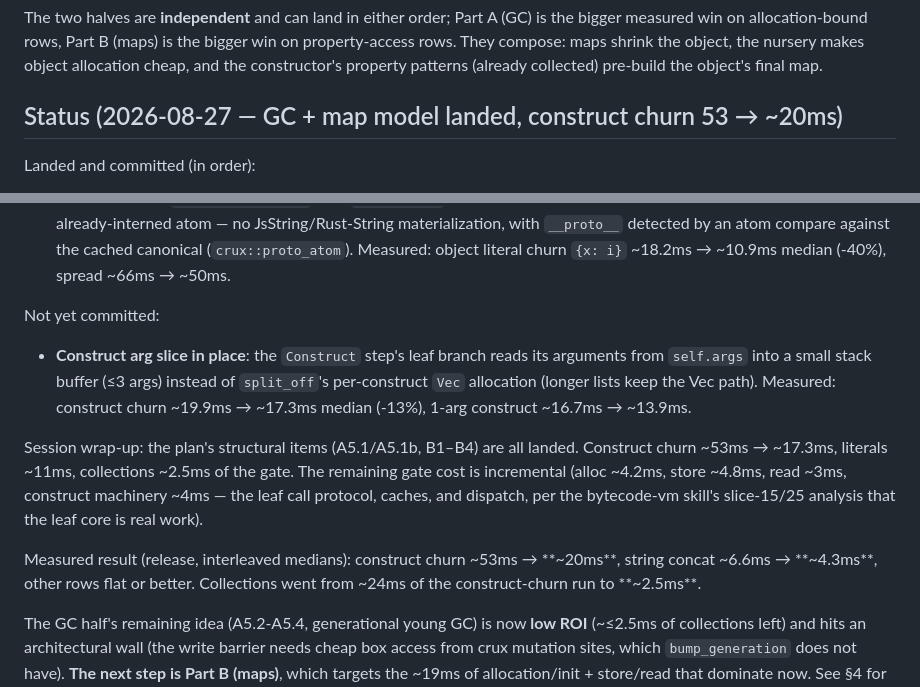
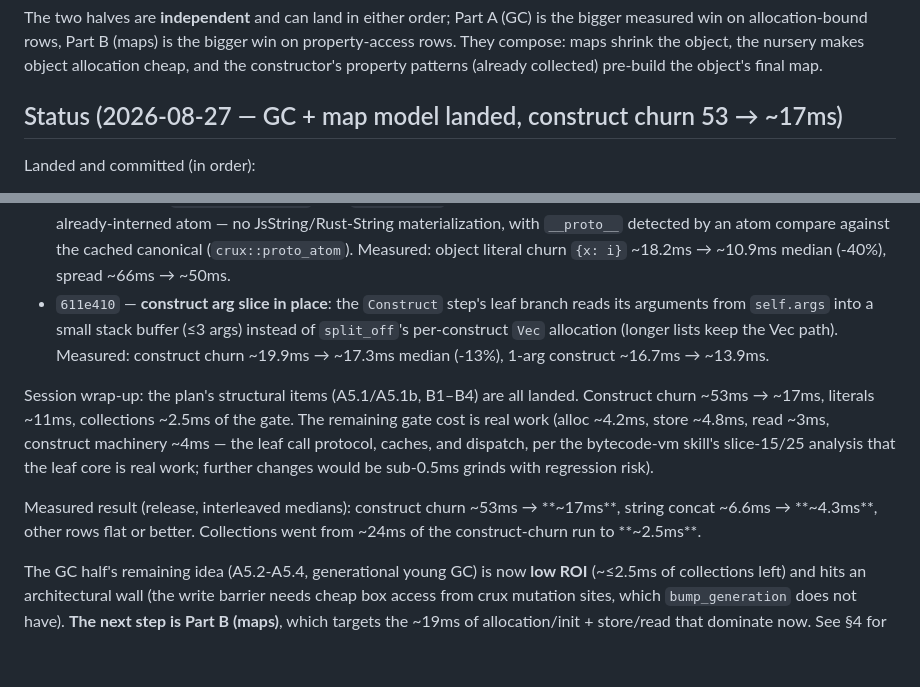
Before and after one commit to sdgoij/slag, a Markdown page: docs/engine-redesign.md, 2 parts joined by grey strips. GitHub-like rendering; blank space fills up the shorter version.

Commit message:
docs: mark the engine-redesign status current through 611e410
Move the construct stack-buffer work (611e410) into the committed
list, drop the now-empty "Not yet committed" section, and update the
headline numbers (construct churn 53ms -> ~17ms). The wrap-up notes
the remaining gate cost is real work per the bytecode-vm skill's
slice-15/25 analysis, with further changes being sub-0.5ms grinds.

```diff
--- a/docs/engine-redesign.md
+++ b/docs/engine-redesign.md
@@ -14,7 +14,7 @@ bigger win on property-access rows. They compose: maps shrink the object,
 the nursery makes object allocation cheap, and the constructor's property
 patterns (already collected) pre-build the object's final map.
 
-## Status (2026-08-27 — GC + map model landed, construct churn 53 → ~20ms)
+## Status (2026-08-27 — GC + map model landed, construct churn 53 → ~17ms)
 
 Landed and committed (in order):
 
@@ -71,24 +71,22 @@ Landed and committed (in order):
   atom compare against the cached canonical (`crux::proto_atom`). Measured:
   object literal churn `{x: i}` ~18.2ms → ~10.9ms median (-40%), spread
   ~66ms → ~50ms.
-
-Not yet committed:
-
-- **Construct arg slice in place**: the `Construct` step's leaf branch
-  reads its arguments from `self.args` into a small stack buffer (≤3 args)
-  instead of `split_off`'s per-construct `Vec` allocation (longer lists
-  keep the Vec path). Measured: construct churn ~19.9ms → ~17.3ms median
-  (-13%), 1-arg construct ~16.7ms → ~13.9ms.
+- `611e410` — **construct arg slice in place**: the `Construct` step's leaf
+  branch reads its arguments from `self.args` into a small stack buffer
+  (≤3 args) instead of `split_off`'s per-construct `Vec` allocation
+  (longer lists keep the Vec path). Measured: construct churn ~19.9ms →
+  ~17.3ms median (-13%), 1-arg construct ~16.7ms → ~13.9ms.
 
 Session wrap-up: the plan's structural items (A5.1/A5.1b, B1–B4) are all
-landed. Construct churn ~53ms → ~17.3ms, literals ~11ms, collections
-~2.5ms of the gate. The remaining gate cost is incremental (alloc
+landed. Construct churn ~53ms → ~17ms, literals ~11ms, collections
+~2.5ms of the gate. The remaining gate cost is real work (alloc
 ~4.2ms, store ~4.8ms, read ~3ms, construct machinery ~4ms — the leaf
 call protocol, caches, and dispatch, per the bytecode-vm skill's
-slice-15/25 analysis that the leaf core is real work).
+slice-15/25 analysis that the leaf core is real work; further changes
+would be sub-0.5ms grinds with regression risk).
 
 Measured result (release, interleaved medians): construct churn ~53ms →
-**~20ms**, string concat ~6.6ms → **~4.3ms**, other rows flat or better.
+**~17ms**, string concat ~6.6ms → **~4.3ms**, other rows flat or better.
 Collections went from ~24ms of the construct-churn run to **~2.5ms**.
 
 The GC half's remaining idea (A5.2-A5.4, generational young GC) is now
```
